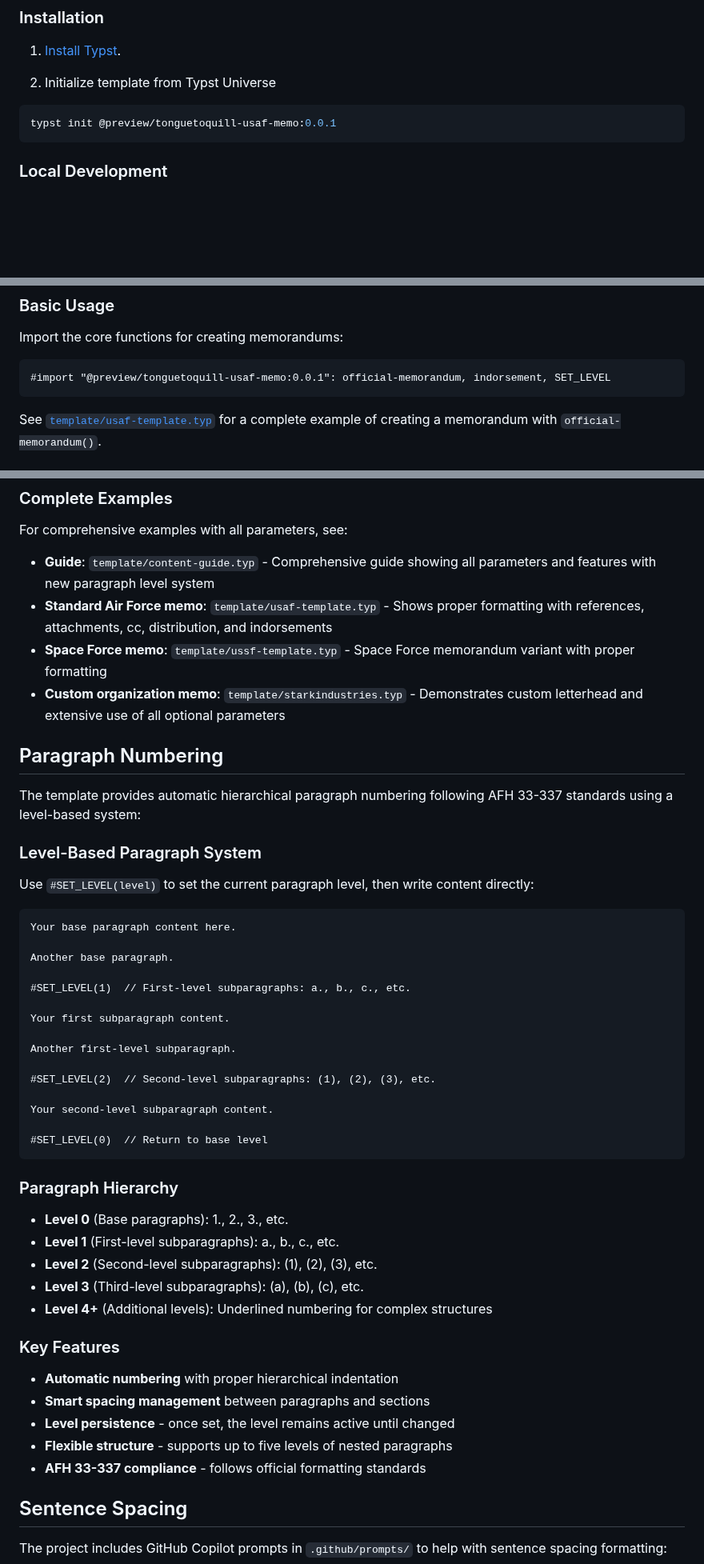
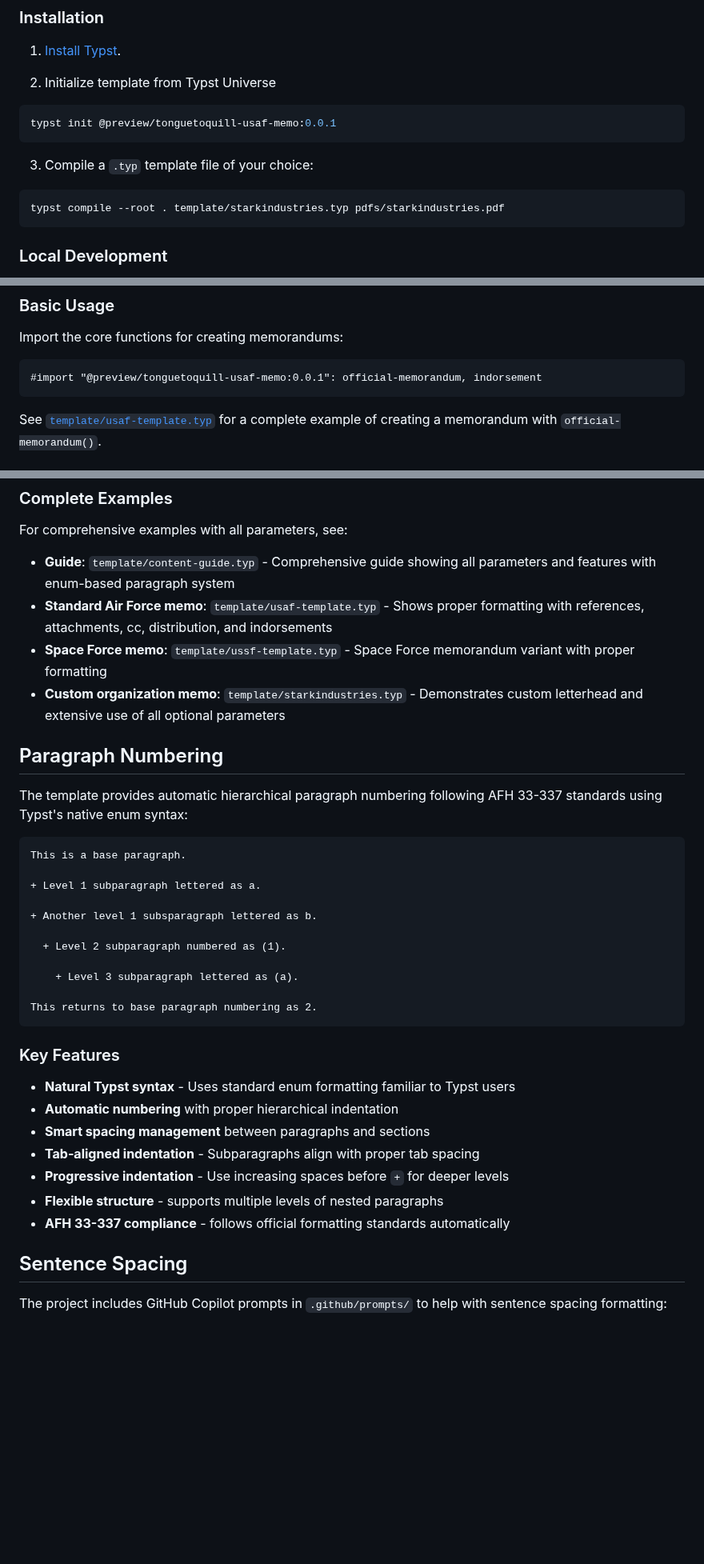
Before and after one commit to nibsbin/tonguetoquill-usaf-memo, a Markdown page: README.md, 3 parts joined by grey strips. Shown at 80% size. GitHub-like rendering; blank space fills up the shorter version.

Commit message:
Update README with new subparagraph syntax

````diff
--- a/README.md
+++ b/README.md
@@ -27,6 +27,11 @@ A comprehensive Typst template for creating official United States Air Force mem
 typst init @preview/tonguetoquill-usaf-memo:0.0.1
 ```
 
+3. Compile a `.typ` template file of your choice:
+```bash
+typst compile --root . template/starkindustries.typ pdfs/starkindustries.pdf
+```
+
 ### Local Development
 
 For working with the library files, you can clone this repository directly. See [build.sh](build.sh) for example commands to build the template files. For local development, [install the package locally](https://github.com/typst/packages/tree/main?tab=readme-ov-file#local-packages).
@@ -46,7 +51,7 @@ If you are using the Typst web app or local Typst Universe package, you can down
 Import the core functions for creating memorandums:
 
 ```typst
-#import "@preview/tonguetoquill-usaf-memo:0.0.1": official-memorandum, indorsement, SET_LEVEL
+#import "@preview/tonguetoquill-usaf-memo:0.0.1": official-memorandum, indorsement
 ```
 
 See [`template/usaf-template.typ`](template/content-guide.typ) for a complete example of creating a memorandum with `official-memorandum()`.
@@ -108,52 +113,38 @@ When `separate-page` is `true`, these parameters control the separate-page indor
 ### Complete Examples
 
 For comprehensive examples with all parameters, see:
-- **Guide**: `template/content-guide.typ` - Comprehensive guide showing all parameters and features with new paragraph level system
+- **Guide**: `template/content-guide.typ` - Comprehensive guide showing all parameters and features with enum-based paragraph system
 - **Standard Air Force memo**: `template/usaf-template.typ` - Shows proper formatting with references, attachments, cc, distribution, and indorsements
 - **Space Force memo**: `template/ussf-template.typ` - Space Force memorandum variant with proper formatting
 - **Custom organization memo**: `template/starkindustries.typ` - Demonstrates custom letterhead and extensive use of all optional parameters
 
 ## Paragraph Numbering
 
-The template provides automatic hierarchical paragraph numbering following AFH 33-337 standards using a level-based system:
-
-### Level-Based Paragraph System
-
-Use `#SET_LEVEL(level)` to set the current paragraph level, then write content directly:
+The template provides automatic hierarchical paragraph numbering following AFH 33-337 standards using Typst's native enum syntax:
 
 ```typst
-Your base paragraph content here.
+This is a base paragraph.
 
-Another base paragraph.
++ Level 1 subparagraph lettered as a.
 
-#SET_LEVEL(1)  // First-level subparagraphs: a., b., c., etc.
++ Another level 1 subsparagraph lettered as b.
 
-Your first subparagraph content.
+  + Level 2 subparagraph numbered as (1).
 
-Another first-level subparagraph.
+    + Level 3 subparagraph lettered as (a).
 
-#SET_LEVEL(2)  // Second-level subparagraphs: (1), (2), (3), etc.
-
-Your second-level subparagraph content.
-
-#SET_LEVEL(0)  // Return to base level
+This returns to base paragraph numbering as 2.
 ```
-
-### Paragraph Hierarchy
-
-- **Level 0** (Base paragraphs): 1., 2., 3., etc.
-- **Level 1** (First-level subparagraphs): a., b., c., etc.
-- **Level 2** (Second-level subparagraphs): (1), (2), (3), etc.
-- **Level 3** (Third-level subparagraphs): (a), (b), (c), etc.
-- **Level 4+** (Additional levels): Underlined numbering for complex structures
 
 ### Key Features
 
+- **Natural Typst syntax** - Uses standard enum formatting familiar to Typst users
 - **Automatic numbering** with proper hierarchical indentation
 - **Smart spacing management** between paragraphs and sections
-- **Level persistence** - once set, the level remains active until changed
-- **Flexible structure** - supports up to five levels of nested paragraphs
-- **AFH 33-337 compliance** - follows official formatting standards
+- **Tab-aligned indentation** - Subparagraphs align with proper tab spacing
+- **Progressive indentation** - Use increasing spaces before `+` for deeper levels
+- **Flexible structure** - supports multiple levels of nested paragraphs
+- **AFH 33-337 compliance** - follows official formatting standards automatically
 
 ## Sentence Spacing
 
````
Also changed, not shown: other parts of README.md (+1 -37 lines).
